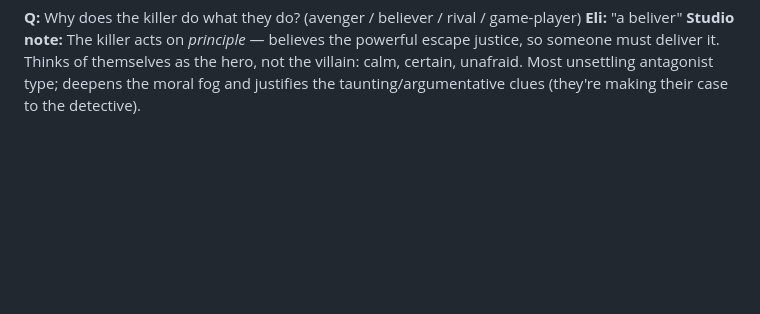
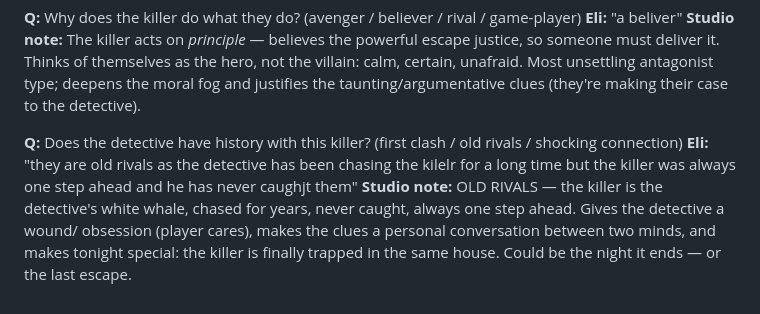
Before and after one commit to riekertfrancois77/elisescape, a Markdown page: logs/questions-eli-answered.md, the part around the change. Drawn GitHub-style; blank space fills up the shorter version.

```diff
--- a/logs/questions-eli-answered.md
+++ b/logs/questions-eli-answered.md
@@ -119,6 +119,15 @@ villain: calm, certain, unafraid. Most unsettling antagonist type; deepens the
 moral fog and justifies the taunting/argumentative clues (they're making their
 case to the detective).
 
+**Q:** Does the detective have history with this killer? (first clash / old
+rivals / shocking connection)
+**Eli:** "they are old rivals as the detective has been chasing the kilelr for a long time but the killer was always one step ahead and he has never caughjt them"
+**Studio note:** OLD RIVALS — the killer is the detective's white whale, chased
+for years, never caught, always one step ahead. Gives the detective a wound/
+obsession (player cares), makes the clues a personal conversation between two
+minds, and makes tonight special: the killer is finally trapped in the same
+house. Could be the night it ends — or the last escape.
+
 <!-- Format for entries:
 
 ## 2026-07-06 — Module 1, Step 2
```
Also changed, not shown: MEMORY.md (+4 -0 lines), design/story-world.md (+13 -0 lines).
